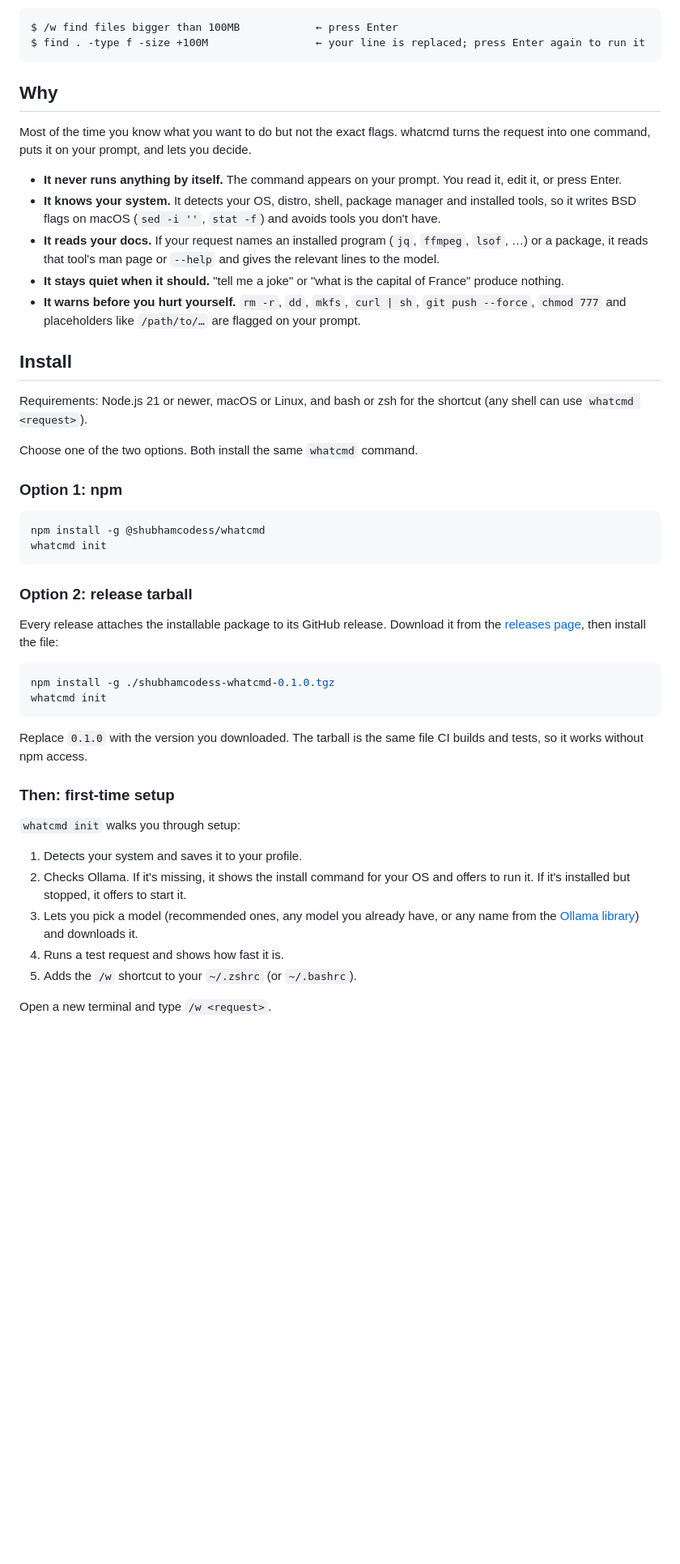
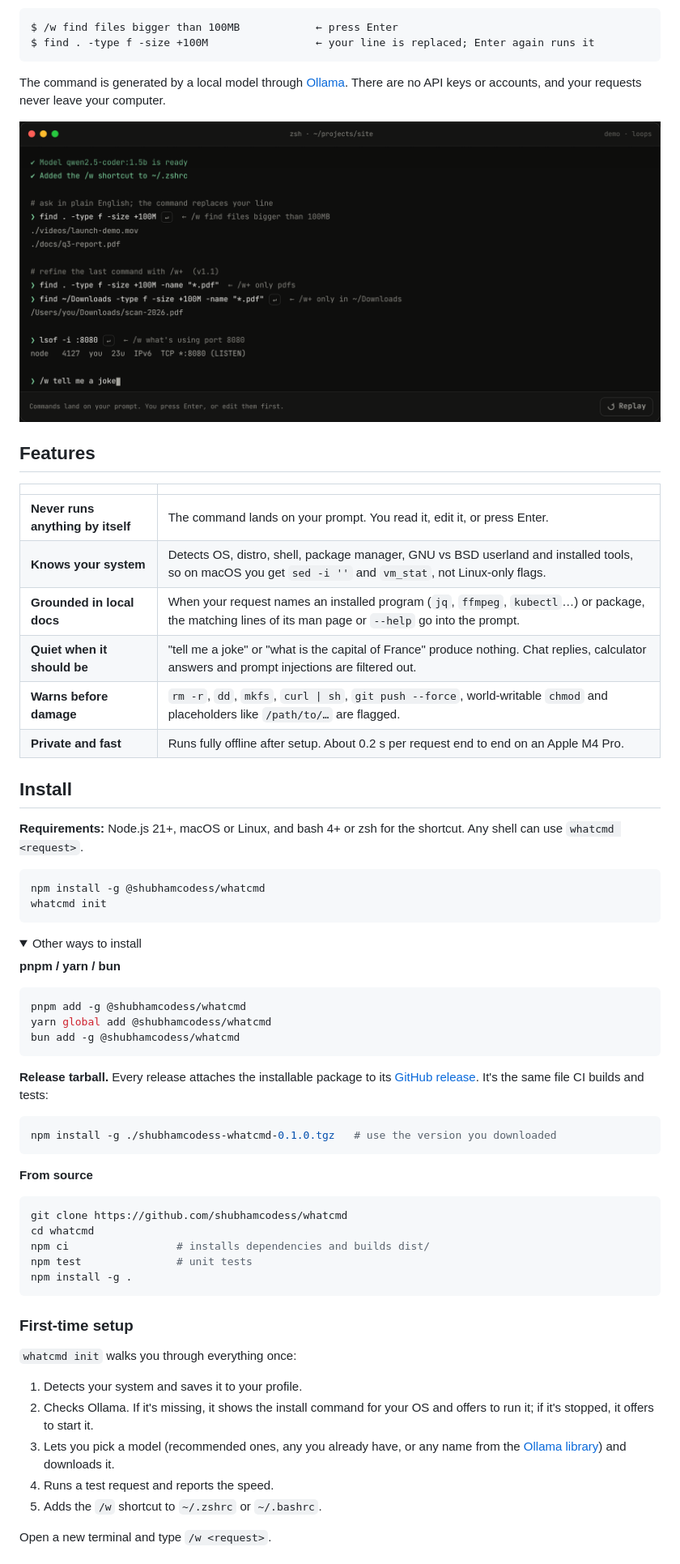
Before and after one commit to shubhamcodess/whatcmd, a Markdown page: README.md, the part around one of its changes. Shown at 81% size. Drawn GitHub-style; pictures changed too: docs/assets/screenshot-demo.png (added); folded sections open; blank space fills up the shorter version.

````diff
--- a/README.md
+++ b/README.md
@@ -10,52 +26,73 @@ whatcmd runs a small language model **on your own machine** through [Ollama](htt
 
 ```text
 $ /w find files bigger than 100MB            ← press Enter
-$ find . -type f -size +100M                 ← your line is replaced; press Enter again to run it
+$ find . -type f -size +100M                 ← your line is replaced; Enter again runs it
 ```
 
-## Why
+The command is generated by a local model through [Ollama](https://ollama.com). There are no API keys or accounts, and your requests never leave your computer.
 
-Most of the time you know what you want to do but not the exact flags. whatcmd turns the request into one command, puts it on your prompt, and lets you decide.
+<p align="center">
+  <img src="docs/assets/screenshot-demo.png" alt="Terminal demo: installing whatcmd, then /w and /w+ requests" width="900" />
+</p>
 
-- **It never runs anything by itself.** The command appears on your prompt. You read it, edit it, or press Enter.
-- **It knows your system.** It detects your OS, distro, shell, package manager and installed tools, so it writes BSD flags on macOS (`sed -i ''`, `stat -f`) and avoids tools you don't have.
-- **It reads your docs.** If your request names an installed program (`jq`, `ffmpeg`, `lsof`, …) or a package, it reads that tool's man page or `--help` and gives the relevant lines to the model.
-- **It stays quiet when it should.** "tell me a joke" or "what is the capital of France" produce nothing.
-- **It warns before you hurt yourself.** `rm -r`, `dd`, `mkfs`, `curl | sh`, `git push --force`, `chmod 777` and placeholders like `/path/to/…` are flagged on your prompt.
+## Features
+
+| | |
+| --- | --- |
+| **Never runs anything by itself** | The command lands on your prompt. You read it, edit it, or press Enter. |
+| **Knows your system** | Detects OS, distro, shell, package manager, GNU vs BSD userland and installed tools, so on macOS you get `sed -i ''` and `vm_stat`, not Linux-only flags. |
+| **Grounded in local docs** | When your request names an installed program (`jq`, `ffmpeg`, `kubectl`…) or package, the matching lines of its man page or `--help` go into the prompt. |
+| **Quiet when it should be** | "tell me a joke" or "what is the capital of France" produce nothing. Chat replies, calculator answers and prompt injections are filtered out. |
+| **Warns before damage** | `rm -r`, `dd`, `mkfs`, `curl \| sh`, `git push --force`, world-writable `chmod` and placeholders like `/path/to/…` are flagged. |
+| **Private and fast** | Runs fully offline after setup. About 0.2 s per request end to end on an Apple M4 Pro. |
 
 ## Install
 
-Requirements: Node.js 21 or newer, macOS or Linux, and bash or zsh for the shortcut (any shell can use `whatcmd <request>`).
-
-Choose one of the two options. Both install the same `whatcmd` command.
-
-### Option 1: npm
+**Requirements:** Node.js 21+, macOS or Linux, and bash 4+ or zsh for the shortcut. Any shell can use `whatcmd <request>`.
 
 ```bash
 npm install -g @shubhamcodess/whatcmd
 whatcmd init
 ```
 
-### Option 2: release tarball
+<details>
+<summary>Other ways to install</summary>
 
-Every release attaches the installable package to its GitHub release. Download it from the [releases page](https://github.com/shubhamcodess/cmdkit/releases), then install the file:
+**pnpm / yarn / bun**
 
 ```bash
-npm install -g ./shubhamcodess-whatcmd-0.1.0.tgz
-whatcmd init
+pnpm add -g @shubhamcodess/whatcmd
+yarn global add @shubhamcodess/whatcmd
+bun add -g @shubhamcodess/whatcmd
 ```
 
-Replace `0.1.0` with the version you downloaded. The tarball is the same file CI builds and tests, so it works without npm access.
+**Release tarball.** Every release attaches the installable package to its [GitHub release](https://github.com/shubhamcodess/whatcmd/releases). It's the same file CI builds and tests:
 
-### Then: first-time setup
+```bash
+npm install -g ./shubhamcodess-whatcmd-0.1.0.tgz   # use the version you downloaded
+```
 
-`whatcmd init` walks you through setup:
+**From source**
+
+```bash
+git clone https://github.com/shubhamcodess/whatcmd
+cd whatcmd
+npm ci                 # installs dependencies and builds dist/
+npm test               # unit tests
+npm install -g .
+```
+
+</details>
+
+### First-time setup
+
+`whatcmd init` walks you through everything once:
 
 1. Detects your system and saves it to your profile.
-2. Checks Ollama. If it's missing, it shows the install command for your OS and offers to run it. If it's installed but stopped, it offers to start it.
-3. Lets you pick a model (recommended ones, any model you already have, or any name from the [Ollama library](https://ollama.com/library)) and downloads it.
-4. Runs a test request and shows how fast it is.
-5. Adds the `/w` shortcut to your `~/.zshrc` (or `~/.bashrc`).
+2. Checks Ollama. If it's missing, it shows the install command for your OS and offers to run it; if it's stopped, it offers to start it.
+3. Lets you pick a model (recommended ones, any you already have, or any name from the [Ollama library](https://ollama.com/library)) and downloads it.
+4. Runs a test request and reports the speed.
+5. Adds the `/w` shortcut to `~/.zshrc` or `~/.bashrc`.
 
 Open a new terminal and type `/w <request>`.
 
````
Also changed, not shown: other parts of README.md (+73 -94 lines), docs/assets/screenshot-evals.png (added), docs/assets/screenshot-hero.png (added), 6 other files.
